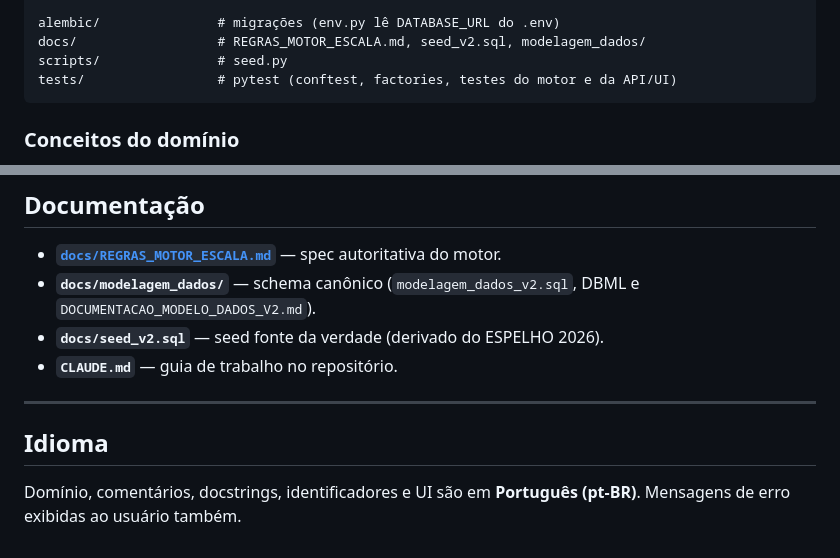
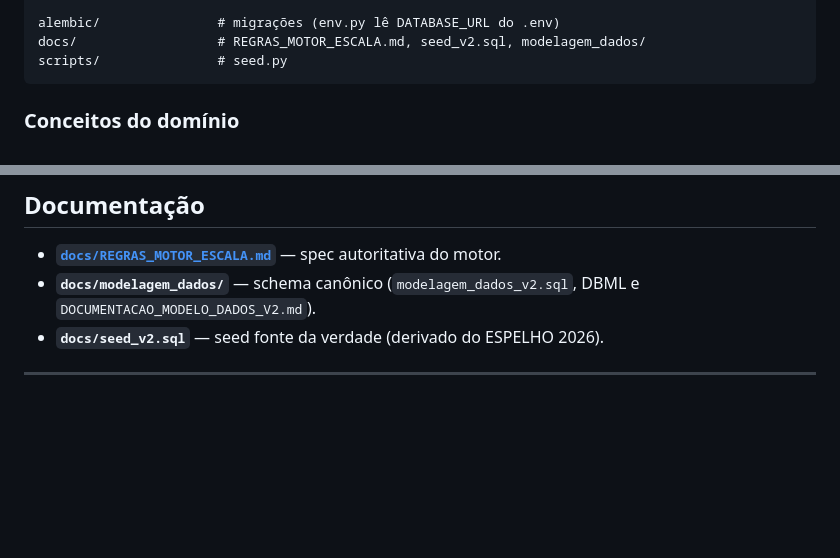
Before and after one commit to JoaoSald/gestao-estagios-fono, a Markdown page: README.md, 2 parts joined by grey strips. Drawn GitHub-style; blank space fills up the shorter version.

````diff
--- a/README.md
+++ b/README.md
@@ -133,7 +133,6 @@ app/
 alembic/               # migrações (env.py lê DATABASE_URL do .env)
 docs/                  # REGRAS_MOTOR_ESCALA.md, seed_v2.sql, modelagem_dados/
 scripts/               # seed.py
-tests/                 # pytest (conftest, factories, testes do motor e da API/UI)
 ```
 
 ### Conceitos do domínio
@@ -167,11 +166,5 @@ alembic revision --autogenerate -m "descricao"         # nova migração
 - **`docs/modelagem_dados/`** — schema canônico (`modelagem_dados_v2.sql`, DBML e
   `DOCUMENTACAO_MODELO_DADOS_V2.md`).
 - **`docs/seed_v2.sql`** — seed fonte da verdade (derivado do ESPELHO 2026).
-- **`CLAUDE.md`** — guia de trabalho no repositório.
 
 ---
-
-## Idioma
-
-Domínio, comentários, docstrings, identificadores e UI são em **Português (pt-BR)**.
-Mensagens de erro exibidas ao usuário também.
````
